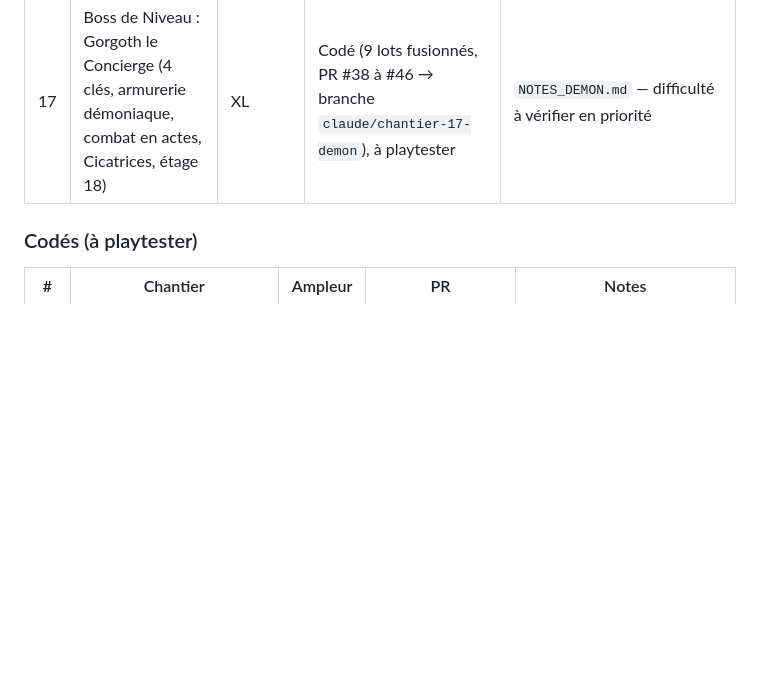
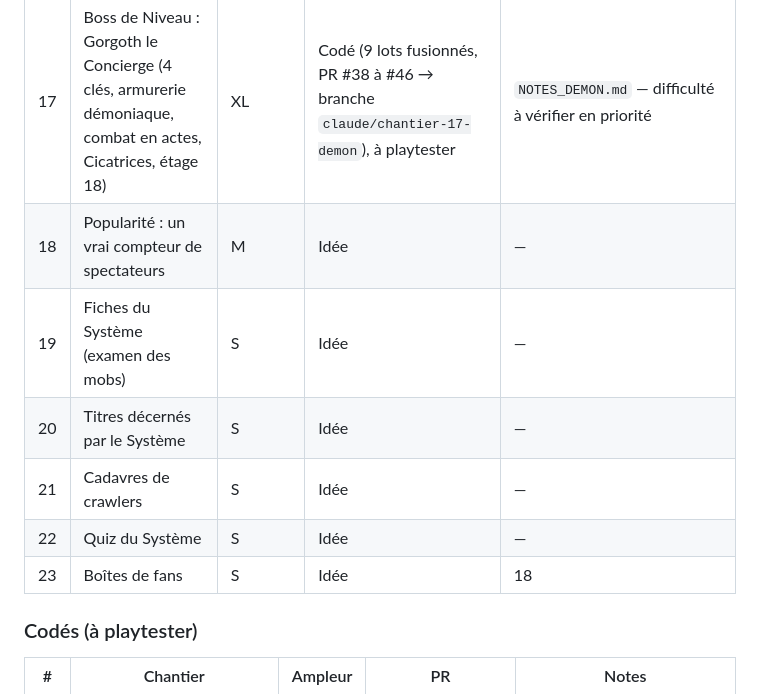
Before and after one commit to maximegardere-beep/Crawler, a Markdown page: CHANTIERS.md, the part around one of its changes. Drawn GitHub-style; blank space fills up the shorter version.

Commit message:
CHANTIERS.md : idées « esprit du livre » (18 à 23, popularité en tête)
Co-Authored-By: Claude Opus 5.5 <noreply@anthropic.com>
Claude-Session: https://claude.ai/code/session_011GSt3ujynvg26CnWRYmNeg

```diff
--- a/CHANTIERS.md
+++ b/CHANTIERS.md
@@ -49,6 +49,12 @@ Une fois codé, un chantier est **condensé** ici (demande, décisions, livraiso
 | 15 | Rééquilibrage du début de partie (étages 1-3) | M | Codé (lots 0 à 5 : outil `sim:early`, Convention collective, Remplaçant intérimaire, Période d'essai, Armure de scénario, habillage satirique) — à playtester | `NOTES_DEBUT_DE_PARTIE.md` — playtest réel avant merge |
 | 16 | Entrées en combat : écrans plein écran par mob + départ à distance ou au corps à corps | L | Planifié — lots 0 à 3 et 6 codés (catalogue `encounters.js`, overlay + repli sprite agrandi), toutes les images livrées en SVG : 13 boss (face, Vibe), 39 mobs (face + dos) et 3 chasseurs (face) dessinés par Claude | playtest de l'ensemble (lisibilité des écrans sur téléphone) |
 | 17 | Boss de Niveau : Gorgoth le Concierge (4 clés, armurerie démoniaque, combat en actes, Cicatrices, étage 18) | XL | Codé (9 lots fusionnés, PR #38 à #46 → branche `claude/chantier-17-demon`), à playtester | `NOTES_DEMON.md` — difficulté à vérifier en priorité |
+| 18 | Popularité : un vrai compteur de spectateurs | M | Idée | — |
+| 19 | Fiches du Système (examen des mobs) | S | Idée | — |
+| 20 | Titres décernés par le Système | S | Idée | — |
+| 21 | Cadavres de crawlers | S | Idée | — |
+| 22 | Quiz du Système | S | Idée | — |
+| 23 | Boîtes de fans | S | Idée | 18 |
 
 ### Codés (à playtester)
 
```
Also changed, not shown: other parts of CHANTIERS.md (+45 -0 lines).
